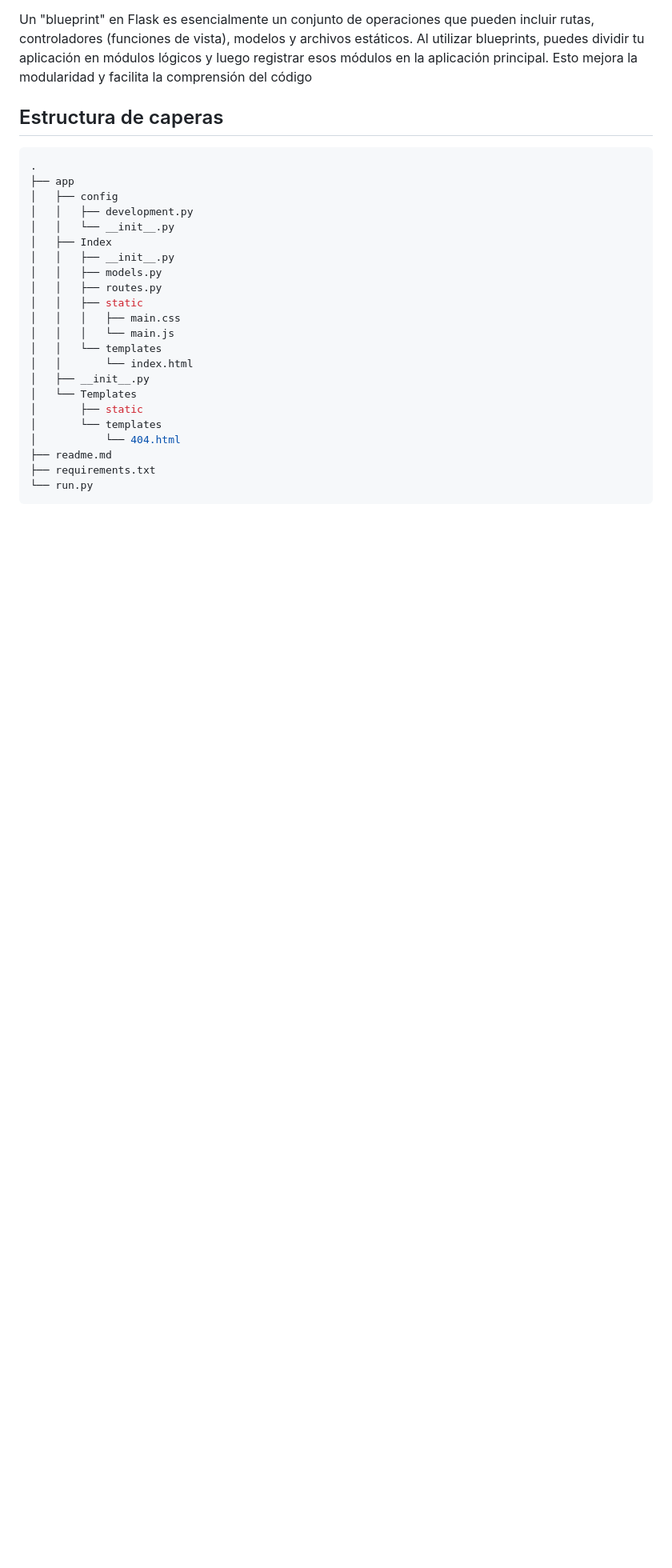
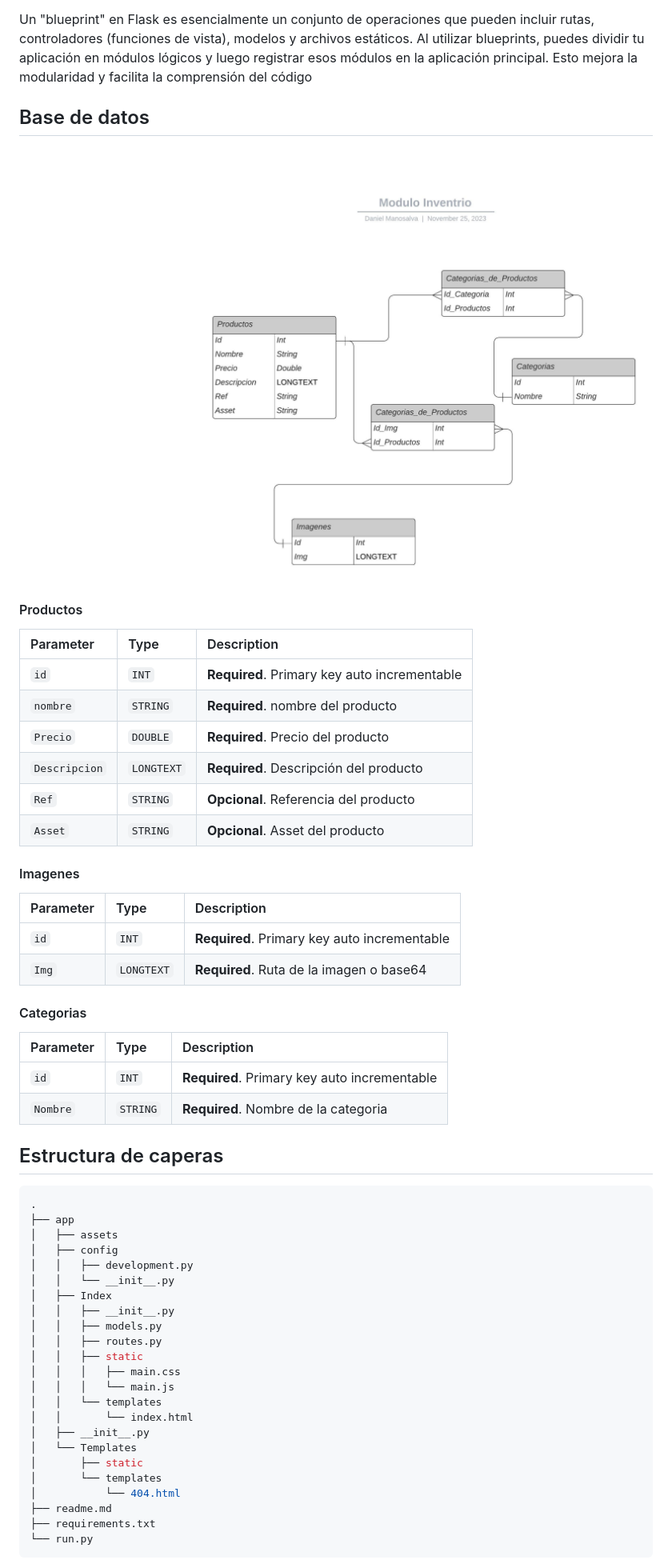
Before and after one commit to Dannkol/PruebaTecnicaFacilPost, a Markdown page: readme.md, the part around the change printed below. Shown: that part at 80% size. Drawn GitHub-style; pictures changed too: Doc/Img/Clase UML.jpeg (added); blank space fills up the shorter version.

Commit message:
feat: :sparkles: Estructura inicial del proyecto
La estructura puede tener cambios, pero esta es la base segun la documentacion. investigacion y requerimientos previos

@Dannkol

````diff
--- a/readme.md
+++ b/readme.md
@@ -8,11 +8,41 @@ En el contexto de una aplicación Flask, la arquitectura de blueprints se refier
 
 Un "blueprint" en Flask es esencialmente un conjunto de operaciones que pueden incluir rutas, controladores (funciones de vista), modelos y archivos estáticos. Al utilizar blueprints, puedes dividir tu aplicación en módulos lógicos y luego registrar esos módulos en la aplicación principal. Esto mejora la modularidad y facilita la comprensión del código
 
+## Base de datos
+
+![Descripción de la imagen](/Doc/Img/Clase%20UML.jpeg)
+
+#### Productos
+
+| Parameter | Type     | Description                |
+| :-------- | :------- | :------------------------- |
+| `id` | `INT` | **Required**. Primary key auto incrementable |
+| `nombre` | `STRING` | **Required**. nombre del producto |
+| `Precio` | `DOUBLE` | **Required**. Precio del producto |
+| `Descripcion` | `LONGTEXT` | **Required**. Descripción del producto |
+| `Ref` | `STRING` | **Opcional**. Referencia del producto |
+| `Asset` | `STRING` | **Opcional**. Asset del producto |
+
+#### Imagenes
+
+| Parameter | Type     | Description                |
+| :-------- | :------- | :------------------------- |
+| `id` | `INT` | **Required**. Primary key auto incrementable |
+| `Img` | `LONGTEXT` | **Required**. Ruta de la imagen o base64 |
+
+#### Categorias
+
+| Parameter | Type     | Description                |
+| :-------- | :------- | :------------------------- |
+| `id` | `INT` | **Required**. Primary key auto incrementable |
+| `Nombre` | `STRING` | **Required**. Nombre de la categoria |
+
 ## Estructura de caperas
 
 ```bash
 .
 ├── app
+│   ├── assets
 │   ├── config
 │   │   ├── development.py
 │   │   └── __init__.py
````
Also changed, not shown: other parts of readme.md (+4 -0 lines), 14 other files.
